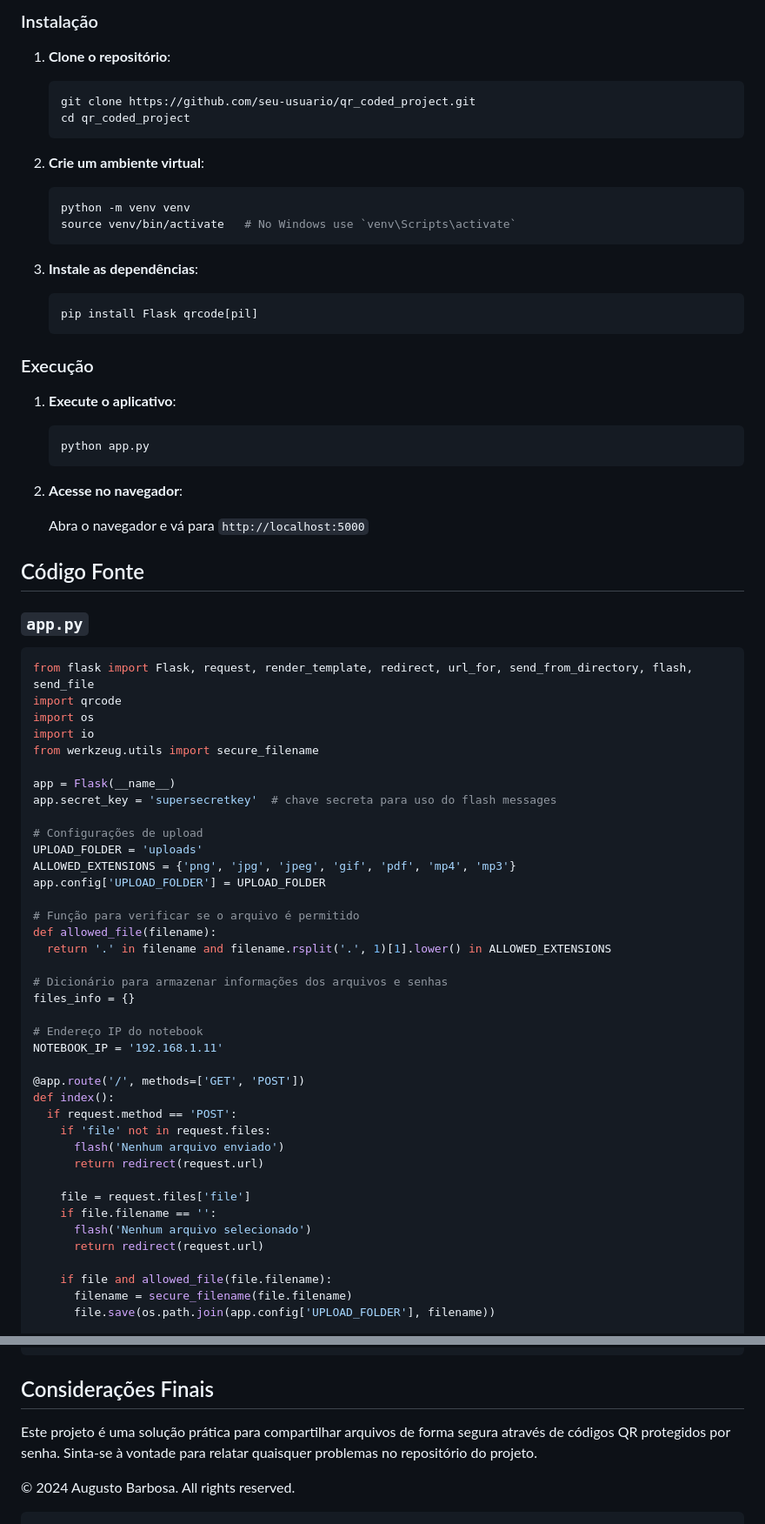
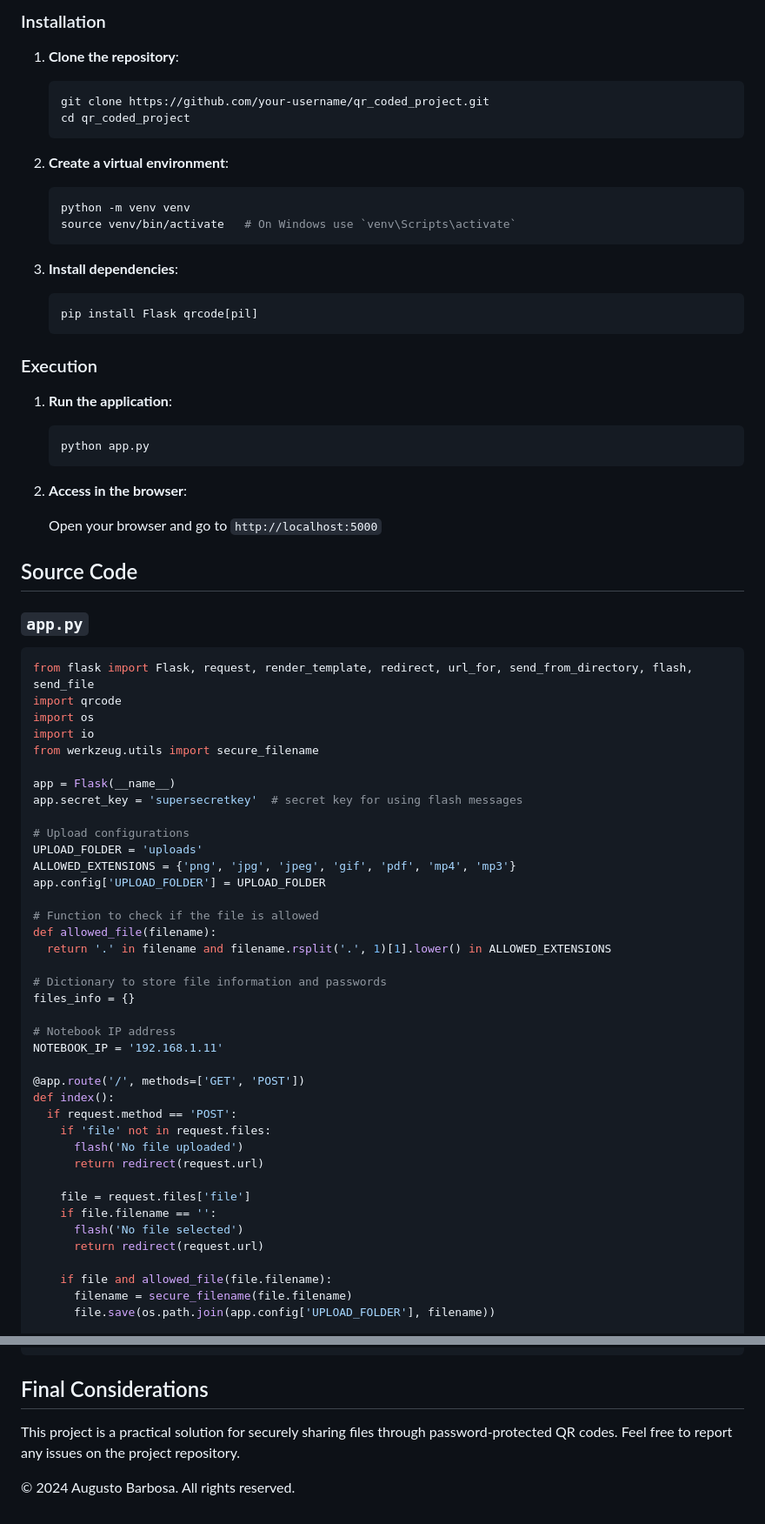
Before and after one commit to supp3rguto/QR_CodeD, a Markdown page: README.md, 2 parts joined by grey strips. Shown: that part at 87% size. GitHub-like rendering.

````diff
--- a/README.md
+++ b/README.md
@@ -73,39 +73,39 @@ qr_coded_project/
 
-### Instalação
+### Installation
 
-1. **Clone o repositório**:
+1. **Clone the repository**:
 
     ```bash
-    git clone https://github.com/seu-usuario/qr_coded_project.git
+    git clone https://github.com/your-username/qr_coded_project.git
     cd qr_coded_project
     ```
 
-2. **Crie um ambiente virtual**:
+2. **Create a virtual environment**:
 
     ```bash
     python -m venv venv
-    source venv/bin/activate   # No Windows use `venv\Scripts\activate`
+    source venv/bin/activate   # On Windows use `venv\Scripts\activate`
     ```
 
-3. **Instale as dependências**:
+3. **Install dependencies**:
 
     ```bash
     pip install Flask qrcode[pil]
     ```
 
-### Execução
+### Execution
 
-1. **Execute o aplicativo**:
+1. **Run the application**:
 
     ```bash
     python app.py
     ```
 
-2. **Acesse no navegador**:
+2. **Access in the browser**:
 
-    Abra o navegador e vá para `http://localhost:5000`
+    Open your browser and go to `http://localhost:5000`
 
-## Código Fonte
+## Source Code
 
 ### `app.py`
 
@@ -117,33 +117,33 @@ import io
 from werkzeug.utils import secure_filename
 
 app = Flask(__name__)
-app.secret_key = 'supersecretkey'  # chave secreta para uso do flash messages
+app.secret_key = 'supersecretkey'  # secret key for using flash messages
 
-# Configurações de upload
+# Upload configurations
 UPLOAD_FOLDER = 'uploads'
 ALLOWED_EXTENSIONS = {'png', 'jpg', 'jpeg', 'gif', 'pdf', 'mp4', 'mp3'}
 app.config['UPLOAD_FOLDER'] = UPLOAD_FOLDER
 
-# Função para verificar se o arquivo é permitido
+# Function to check if the file is allowed
 def allowed_file(filename):
   return '.' in filename and filename.rsplit('.', 1)[1].lower() in ALLOWED_EXTENSIONS
 
-# Dicionário para armazenar informações dos arquivos e senhas
+# Dictionary to store file information and passwords
 files_info = {}
 
-# Endereço IP do notebook
+# Notebook IP address
 NOTEBOOK_IP = '192.168.1.11'
 
 @app.route('/', methods=['GET', 'POST'])
 def index():
   if request.method == 'POST':
     if 'file' not in request.files:
-      flash('Nenhum arquivo enviado')
+      flash('No file uploaded')
       return redirect(request.url)
 
     file = request.files['file']
     if file.filename == '':
-      flash('Nenhum arquivo selecionado')
+      flash('No file selected')
       return redirect(request.url)
 
     if file and allowed_file(file.filename):
@@ -389,9 +391,8 @@ footer {
 }
 ```
 
-## Considerações Finais
+## Final Considerations
 
-Este projeto é uma solução prática para compartilhar arquivos de forma segura através de códigos QR protegidos por senha. Sinta-se à vontade para relatar quaisquer problemas no repositório do projeto.
+This project is a practical solution for securely sharing files through password-protected QR codes. Feel free to report any issues on the project repository.
 
 © 2024 Augusto Barbosa. All rights reserved.
-```
````
Also changed, not shown: other parts of README.md (+41 -39 lines).
